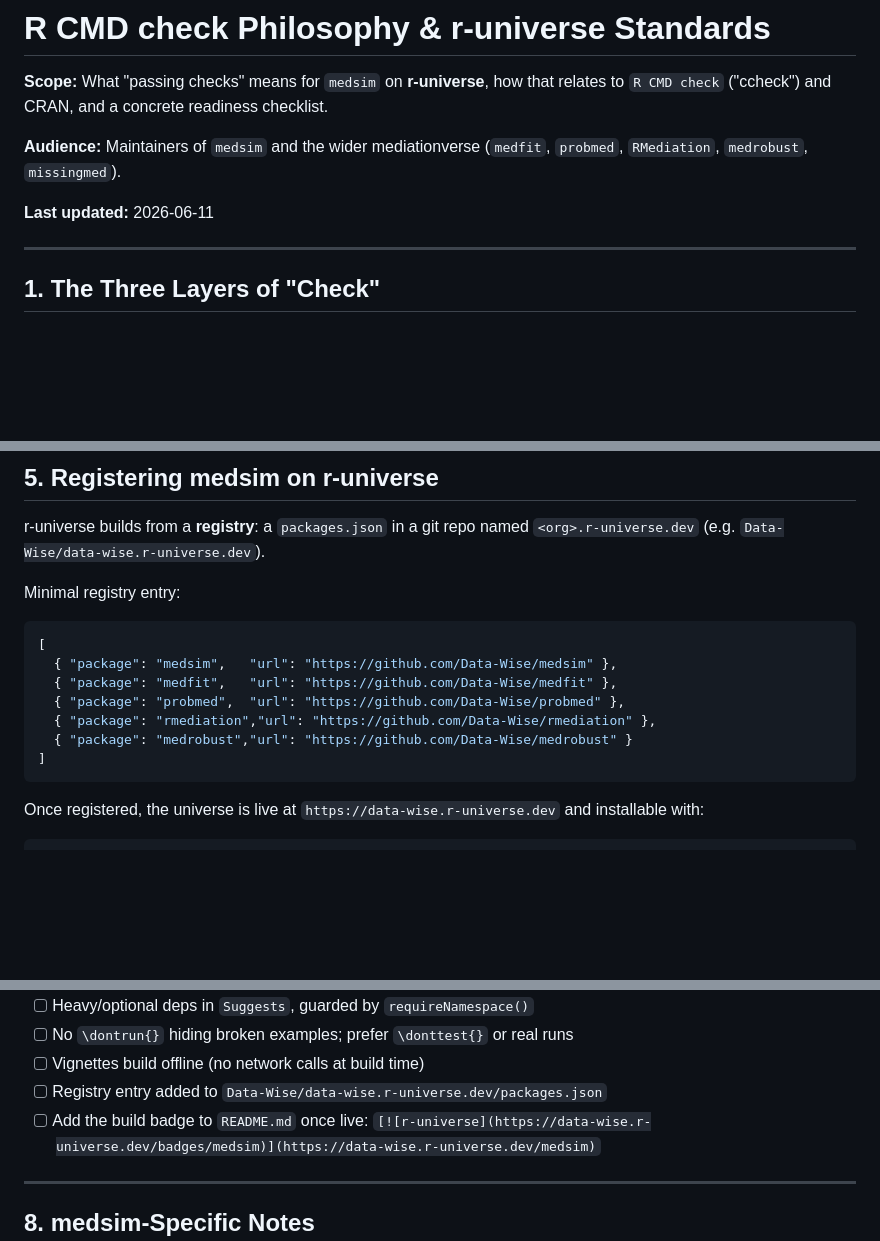
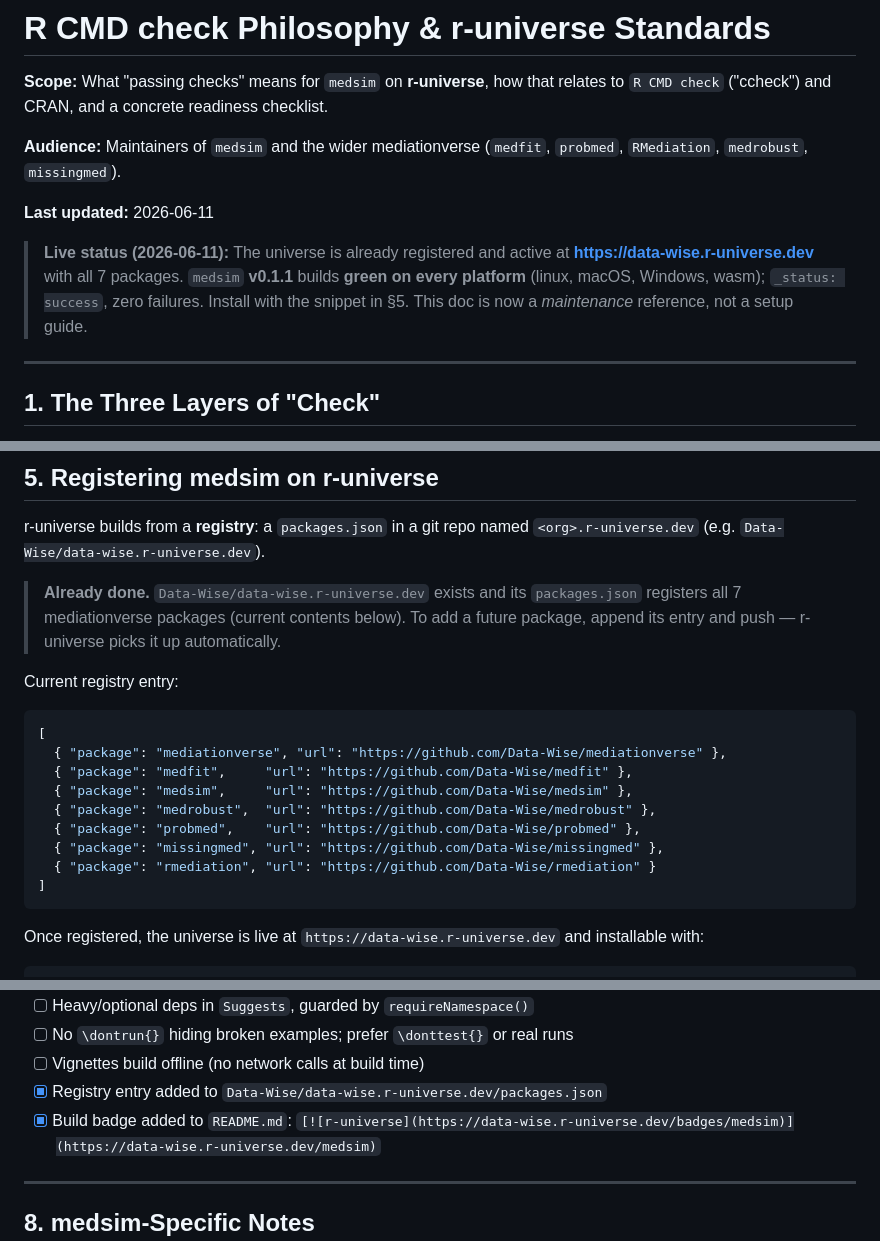
Before and after one commit to Data-Wise/medsim, a Markdown page: R-UNIVERSE-STANDARDS.md, 3 parts joined by grey strips. GitHub-like rendering; blank space fills up the shorter version.

Commit message:
docs: add r-universe badge; sync standards doc with live green status
medsim v0.1.1 builds green on all platforms at data-wise.r-universe.dev.
Registry already registers all 7 mediationverse packages.

Co-Authored-By: Claude Opus 4.8 (1M context) <noreply@anthropic.com>

````diff
--- a/R-UNIVERSE-STANDARDS.md
+++ b/R-UNIVERSE-STANDARDS.md
@@ -7,6 +7,12 @@ relates to `R CMD check` ("ccheck") and CRAN, and a concrete readiness checklist
 (`medfit`, `probmed`, `RMediation`, `medrobust`, `missingmed`).
 
 **Last updated:** 2026-06-11
+
+> **Live status (2026-06-11):** The universe is already registered and active at
+> **<https://data-wise.r-universe.dev>** with all 7 packages. `medsim` **v0.1.1**
+> builds **green on every platform** (linux, macOS, Windows, wasm); `_status:
+> success`, zero failures. Install with the snippet in §5. This doc is now a
+> *maintenance* reference, not a setup guide.
 
 ---
 
@@ -111,15 +117,22 @@ state is annotated.
 r-universe builds from a **registry**: a `packages.json` in a git repo named
 `<org>.r-universe.dev` (e.g. `Data-Wise/data-wise.r-universe.dev`).
 
-Minimal registry entry:
+> **Already done.** `Data-Wise/data-wise.r-universe.dev` exists and its
+> `packages.json` registers all 7 mediationverse packages (current contents
+> below). To add a future package, append its entry and push — r-universe
+> picks it up automatically.
+
+Current registry entry:
 
 ```json
 [
-  { "package": "medsim",   "url": "https://github.com/Data-Wise/medsim" },
-  { "package": "medfit",   "url": "https://github.com/Data-Wise/medfit" },
-  { "package": "probmed",  "url": "https://github.com/Data-Wise/probmed" },
-  { "package": "rmediation","url": "https://github.com/Data-Wise/rmediation" },
-  { "package": "medrobust","url": "https://github.com/Data-Wise/medrobust" }
+  { "package": "mediationverse", "url": "https://github.com/Data-Wise/mediationverse" },
+  { "package": "medfit",     "url": "https://github.com/Data-Wise/medfit" },
+  { "package": "medsim",     "url": "https://github.com/Data-Wise/medsim" },
+  { "package": "medrobust",  "url": "https://github.com/Data-Wise/medrobust" },
+  { "package": "probmed",    "url": "https://github.com/Data-Wise/probmed" },
+  { "package": "missingmed", "url": "https://github.com/Data-Wise/missingmed" },
+  { "package": "rmediation", "url": "https://github.com/Data-Wise/rmediation" }
 ]
 ```
 
@@ -191,8 +204,8 @@ Manual checklist:
 - [ ] Heavy/optional deps in `Suggests`, guarded by `requireNamespace()`
 - [ ] No `\dontrun{}` hiding broken examples; prefer `\donttest{}` or real runs
 - [ ] Vignettes build offline (no network calls at build time)
-- [ ] Registry entry added to `Data-Wise/data-wise.r-universe.dev/packages.json`
-- [ ] Add the build badge to `README.md` once live:
+- [x] Registry entry added to `Data-Wise/data-wise.r-universe.dev/packages.json`
+- [x] Build badge added to `README.md`:
       `[![r-universe](https://data-wise.r-universe.dev/badges/medsim)](https://data-wise.r-universe.dev/medsim)`
 
 ---
````
Also changed, not shown: README.md (+1 -0 lines).
